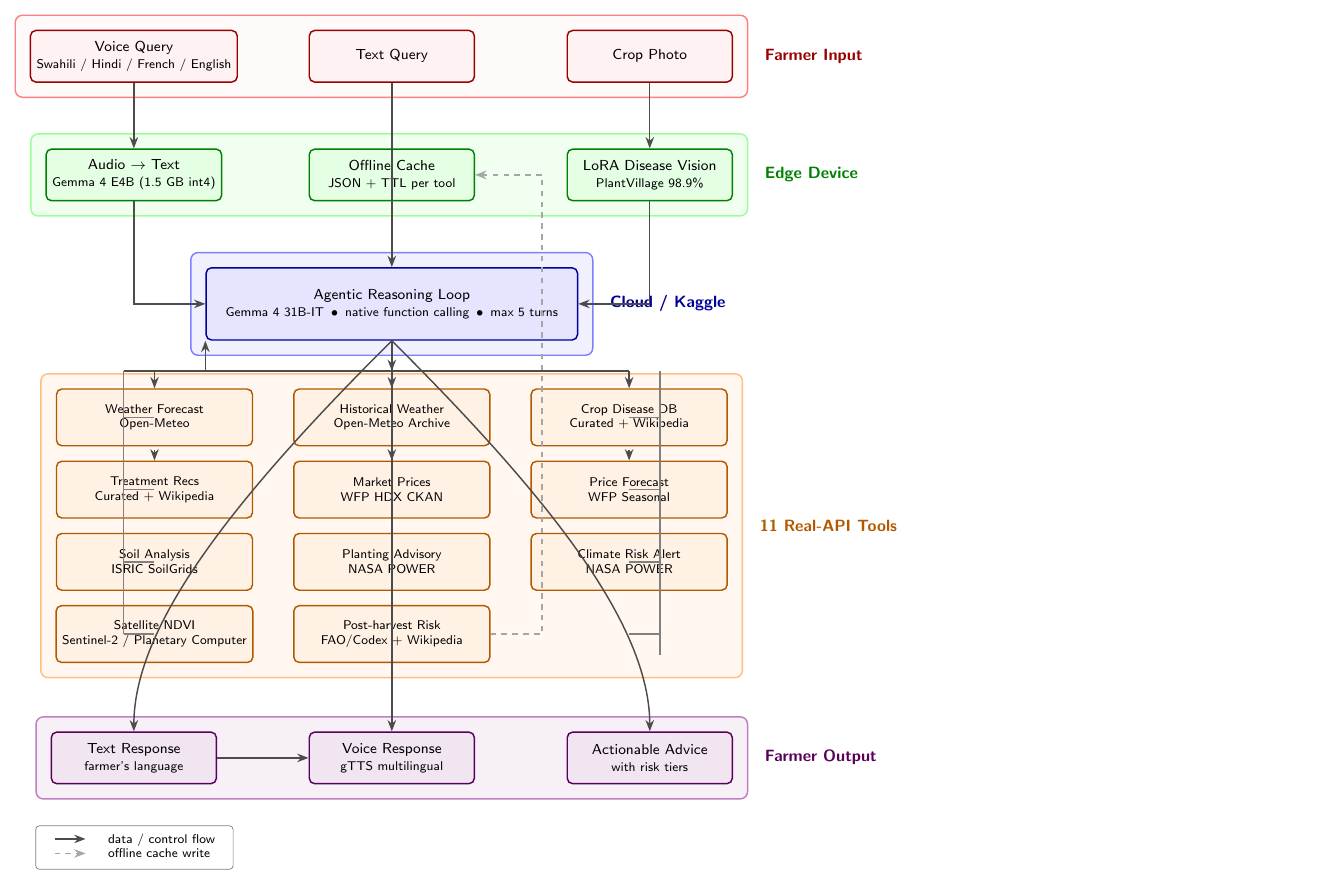
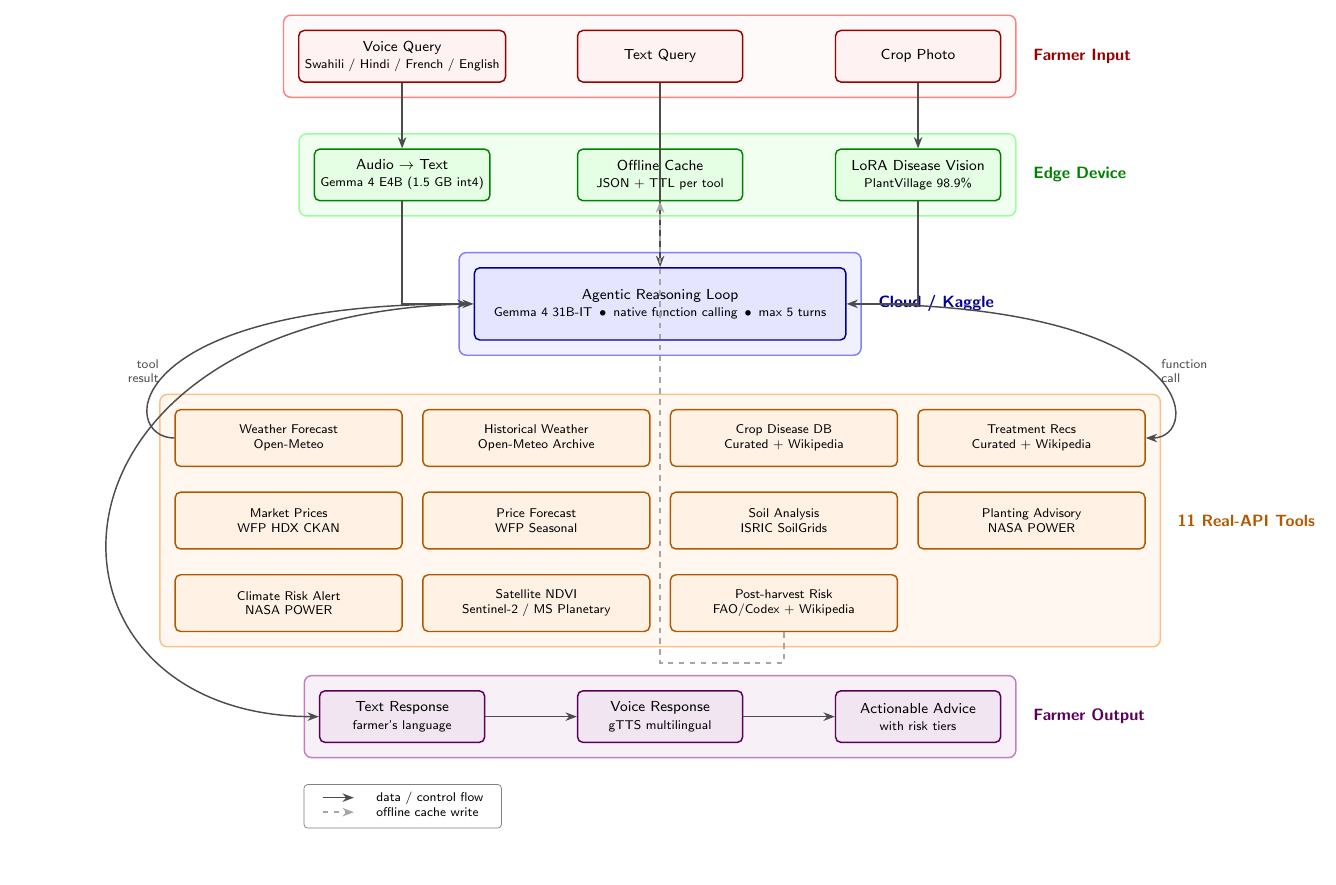
Before and after one commit to Ramesh-Arvind/climasense-, a LaTeX figure (docs/architecture.tex): the whole page, the shorter picture padded with empty space. Compiled offline with pdfLaTeX.

Commit message:
Rework tool grid to 4x3 with clean curved agent<->tools arrows

```diff
--- a/docs/architecture.tex
+++ b/docs/architecture.tex
@@ -15,7 +15,7 @@
         align=center, fill=white, font=\sffamily\footnotesize
     },
     tool/.style={
-        box, minimum width=38mm, minimum height=11mm,
+        box, minimum width=44mm, minimum height=11mm,
         font=\sffamily\scriptsize
     },
     inputbox/.style={box, fill=pink!20, draw=red!60!black},
@@ -52,30 +52,29 @@
     \scriptsize Gemma 4 31B-IT \,$\bullet$\, native function calling \,$\bullet$\, max 5 turns
 };
 
-% ---------- TOOLS GRID (3 columns x 4 rows) ----------
-\def\tx{4.6}                          % column spacing
-\def\tyA{-7.0}\def\tyB{-8.4}
-\def\tyC{-9.8}\def\tyD{-11.2}
+% ---------- TOOLS GRID (4 columns x 3 rows) ----------
+% Boxes are 4.4cm wide, columns spaced 4.8cm apart -> 0.4cm gap, no overlap.
+\def\colA{-7.2}\def\colB{-2.4}\def\colC{2.4}\def\colD{7.2}
+\def\tyA{-7.4}\def\tyB{-9.0}\def\tyC{-10.6}
 
-\node[toolbox] (t1)  at (-\tx, \tyA) {Weather Forecast\\\scriptsize Open-Meteo};
-\node[toolbox] (t2)  at (   0, \tyA) {Historical Weather\\\scriptsize Open-Meteo Archive};
-\node[toolbox] (t3)  at ( \tx, \tyA) {Crop Disease DB\\\scriptsize Curated + Wikipedia};
+\node[toolbox] (t1)  at (\colA, \tyA) {Weather Forecast\\\scriptsize Open-Meteo};
+\node[toolbox] (t2)  at (\colB, \tyA) {Historical Weather\\\scriptsize Open-Meteo Archive};
+\node[toolbox] (t3)  at (\colC, \tyA) {Crop Disease DB\\\scriptsize Curated + Wikipedia};
+\node[toolbox] (t4)  at (\colD, \tyA) {Treatment Recs\\\scriptsize Curated + Wikipedia};
 
-\node[toolbox] (t4)  at (-\tx, \tyB) {Treatment Recs\\\scriptsize Curated + Wikipedia};
-\node[toolbox] (t5)  at (   0, \tyB) {Market Prices\\\scriptsize WFP HDX CKAN};
-\node[toolbox] (t6)  at ( \tx, \tyB) {Price Forecast\\\scriptsize WFP Seasonal};
+\node[toolbox] (t5)  at (\colA, \tyB) {Market Prices\\\scriptsize WFP HDX CKAN};
+\node[toolbox] (t6)  at (\colB, \tyB) {Price Forecast\\\scriptsize WFP Seasonal};
+\node[toolbox] (t7)  at (\colC, \tyB) {Soil Analysis\\\scriptsize ISRIC SoilGrids};
+\node[toolbox] (t8)  at (\colD, \tyB) {Planting Advisory\\\scriptsize NASA POWER};
 
-\node[toolbox] (t7)  at (-\tx, \tyC) {Soil Analysis\\\scriptsize ISRIC SoilGrids};
-\node[toolbox] (t8)  at (   0, \tyC) {Planting Advisory\\\scriptsize NASA POWER};
-\node[toolbox] (t9)  at ( \tx, \tyC) {Climate Risk Alert\\\scriptsize NASA POWER};
-
-\node[toolbox] (t10) at (-\tx, \tyD) {Satellite NDVI\\\scriptsize Sentinel-2 / Planetary Computer};
-\node[toolbox] (t11) at (   0, \tyD) {Post-harvest Risk\\\scriptsize FAO/Codex + Wikipedia};
+\node[toolbox] (t9)  at (\colA, \tyC) {Climate Risk Alert\\\scriptsize NASA POWER};
+\node[toolbox] (t10) at (\colB, \tyC) {Satellite NDVI\\\scriptsize Sentinel-2 / MS Planetary};
+\node[toolbox] (t11) at (\colC, \tyC) {Post-harvest Risk\\\scriptsize FAO/Codex + Wikipedia};
 
 % ---------- OUTPUT LAYER ----------
-\node[outputbox] (otext)  at (-5, -13.6) {Text Response\\\scriptsize farmer's language};
-\node[outputbox] (ovoice) at ( 0, -13.6) {Voice Response\\\scriptsize gTTS multilingual};
-\node[outputbox] (oadv)   at ( 5, -13.6) {Actionable Advice\\\scriptsize with risk tiers};
+\node[outputbox] (otext)  at (-5, -12.8) {Text Response\\\scriptsize farmer's language};
+\node[outputbox] (ovoice) at ( 0, -12.8) {Voice Response\\\scriptsize gTTS multilingual};
+\node[outputbox] (oadv)   at ( 5, -12.8) {Actionable Advice\\\scriptsize with risk tiers};
 
 % ---------- LAYER BACKGROUNDS ----------
 \begin{scope}[on background layer]
@@ -106,37 +105,26 @@
 \draw[flow] (transcribe.south) |- ($(agent.west) + (-0.3, 0)$) -- (agent.west);
 \draw[flow] (lora.south)       |- ($(agent.east) + ( 0.3, 0)$) -- (agent.east);
 
-% ---------- AGENT -> TOOLS (single fan-out via bus) ----------
-\coordinate (busTop) at (0, -6.1);
-\coordinate (busLeft)  at (-\tx, -6.1);
-\coordinate (busRight) at ( \tx, -6.1);
-\draw[flow] (agent.south) -- (busTop);
-\draw[thick, draw=black!70] (busLeft) -- (busRight);
-\foreach \t in {t1, t2, t3} { \draw[flow] (busLeft -| \t.north) -- (\t.north); }
-
-% Inter-row connectors (right side) so rows 2-4 receive flow without crossing
-\foreach \t in {t4, t5, t6} { \draw[flow] (\t.north) ++(0,0.2) -- (\t.north); }
-\draw[thick, draw=black!50] (busRight) ++(0.6,0) -- ++(0,-5.5)
-    coordinate (sideBus);
-\foreach \y in {\tyA, \tyB, \tyC, \tyD} {
-    \draw[thick, draw=black!50] (\tx + 0.6, \y) -- (\tx + 0.0, \y);
-}
-
-% Tool results flow back to agent (left-side return bus)
-\draw[thick, draw=black!50] (-\tx - 0.6, -6.1) -- (-\tx - 0.6, \tyD);
-\foreach \y in {\tyA, \tyB, \tyC, \tyD} {
-    \draw[thick, draw=black!50] (-\tx, \y) -- (-\tx - 0.6, \y);
-}
-\draw[flow] (-\tx - 0.6, -6.1) -| (agent.south west);
+% ---------- AGENT <-> TOOLS (two clean curved arrows on either side) ----------
+% Right side: agent -> tools  (function call)
+\draw[flow] (agent.east) ++(0.1,0)
+    .. controls (10.5,-4.8) and (10.5,-7.4) .. (t4.east)
+    node[midway, right=2pt, font=\sffamily\scriptsize, text=black!70]
+        {\shortstack[l]{function\\call}};
+% Left side: tools -> agent (tool result)
+\draw[flow] (t1.west)
+    .. controls (-10.5,-7.4) and (-10.5,-4.8) .. ($(agent.west) + (-0.1,0)$)
+    node[midway, left=2pt, font=\sffamily\scriptsize, text=black!70]
+        {\shortstack[r]{tool\\result}};
 
 % ---------- TOOLS -> CACHE (dashed, persistence) ----------
-\draw[cacheflow] (t11.east) -- ++(1.0, 0) |- (cache.east);
+\draw[cacheflow] (t11.south) |- ++(0,-0.6) -| ($(cache.south) + (0,0)$);
 
-% ---------- AGENT -> OUTPUTS ----------
-\draw[flow] (agent.south) ++(0,-0.0) .. controls (-3, -8.5) and (-5, -11) .. (otext.north);
-\draw[flow] (agent.south) -- ++(0,-0.4) -| (ovoice.north);
-\draw[flow] (agent.south) ++(0,-0.0) .. controls ( 3, -8.5) and ( 5, -11) .. (oadv.north);
+% ---------- AGENT -> OUTPUTS (route around tool layer on the left) ----------
+\draw[flow] (agent.west) ++(-0.1, 0)
+    .. controls (-12.5,-5) and (-12.5,-12.8) .. (otext.west);
 \draw[flow] (otext) -- (ovoice);
+\draw[flow] (ovoice) -- (oadv);
 
 % ---------- LEGEND ----------
 \node[anchor=north west, font=\sffamily\scriptsize, draw=black!50, rounded corners=2pt,
```
Also changed, not shown: docs/architecture.pdf, docs/architecture.tex (2 more changed lines).
